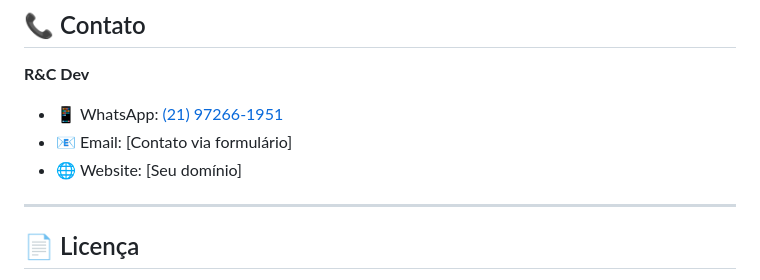
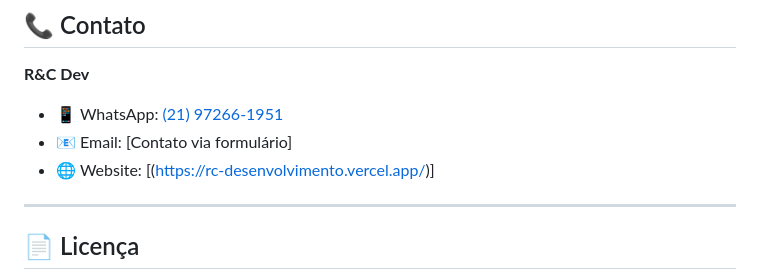
Before and after one commit to RenanGCV/RC-Desenvolvimento, a Markdown page: README.md, the part around the change. GitHub-like rendering.

Commit message:
Update website link in README

```diff
--- a/README.md
+++ b/README.md
@@ -389,7 +389,7 @@ Para mais detalhes de customização, consulte os arquivos na pasta `docs/`.
 **R&C Dev**
 - 📱 WhatsApp: [(21) 97266-1951](https://wa.me/5521972661951)
 - 📧 Email: [Contato via formulário]
-- 🌐 Website: [Seu domínio]
+- 🌐 Website: [(https://rc-desenvolvimento.vercel.app/)]
 
 ---
 
```
